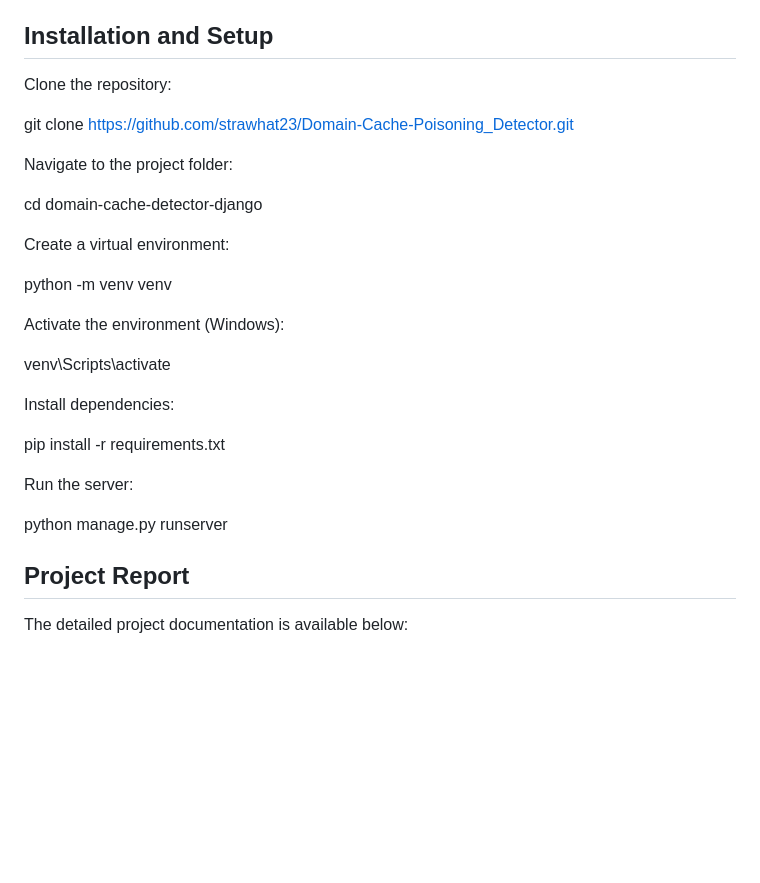
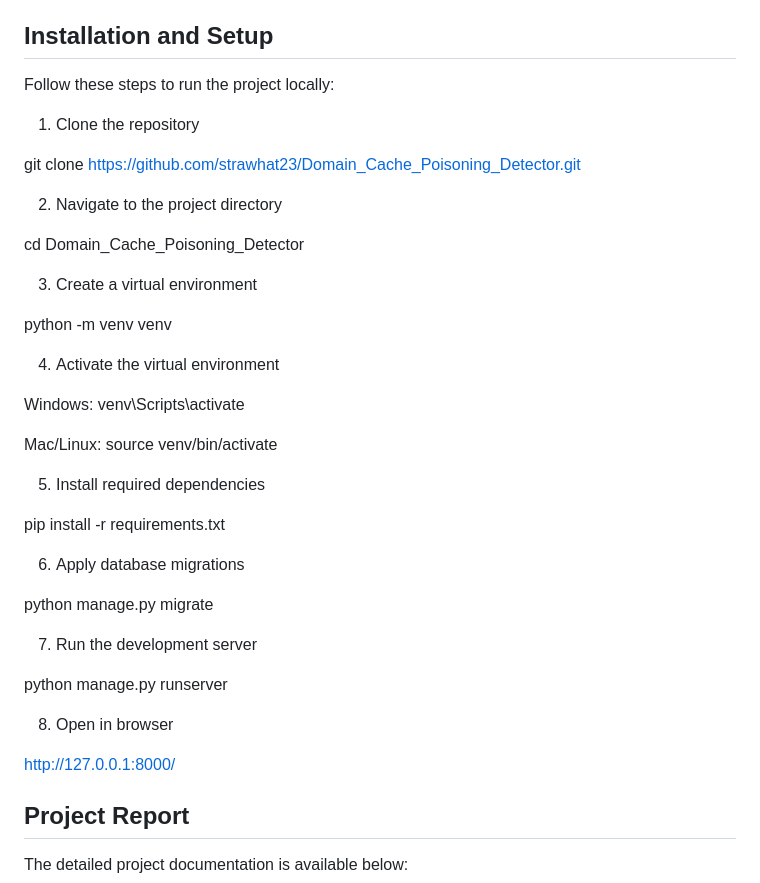
Before and after one commit to strawhat23/Domain_Cache_Poisoning_Detector, a Markdown page: README.md, the part around the change. Rendered like a GitHub page; blank space fills up the shorter version.

```diff
--- a/README.md
+++ b/README.md
@@ -40,29 +40,43 @@ The system works in multiple stages:
 
 ## Installation and Setup
 
-Clone the repository:
+Follow these steps to run the project locally:
 
-git clone https://github.com/strawhat23/Domain-Cache-Poisoning_Detector.git
+1. Clone the repository
 
-Navigate to the project folder:
+git clone https://github.com/strawhat23/Domain_Cache_Poisoning_Detector.git
 
-cd domain-cache-detector-django
+2. Navigate to the project directory
 
-Create a virtual environment:
+cd Domain_Cache_Poisoning_Detector
+
+3. Create a virtual environment
 
 python -m venv venv
 
-Activate the environment (Windows):
+4. Activate the virtual environment
 
+Windows:
 venv\Scripts\activate
 
-Install dependencies:
+Mac/Linux:
+source venv/bin/activate
+
+5. Install required dependencies
 
 pip install -r requirements.txt
 
-Run the server:
+6. Apply database migrations
+
+python manage.py migrate
+
+7. Run the development server
 
 python manage.py runserver
+
+8. Open in browser
+
+http://127.0.0.1:8000/
 
 ## Project Report
 
```
